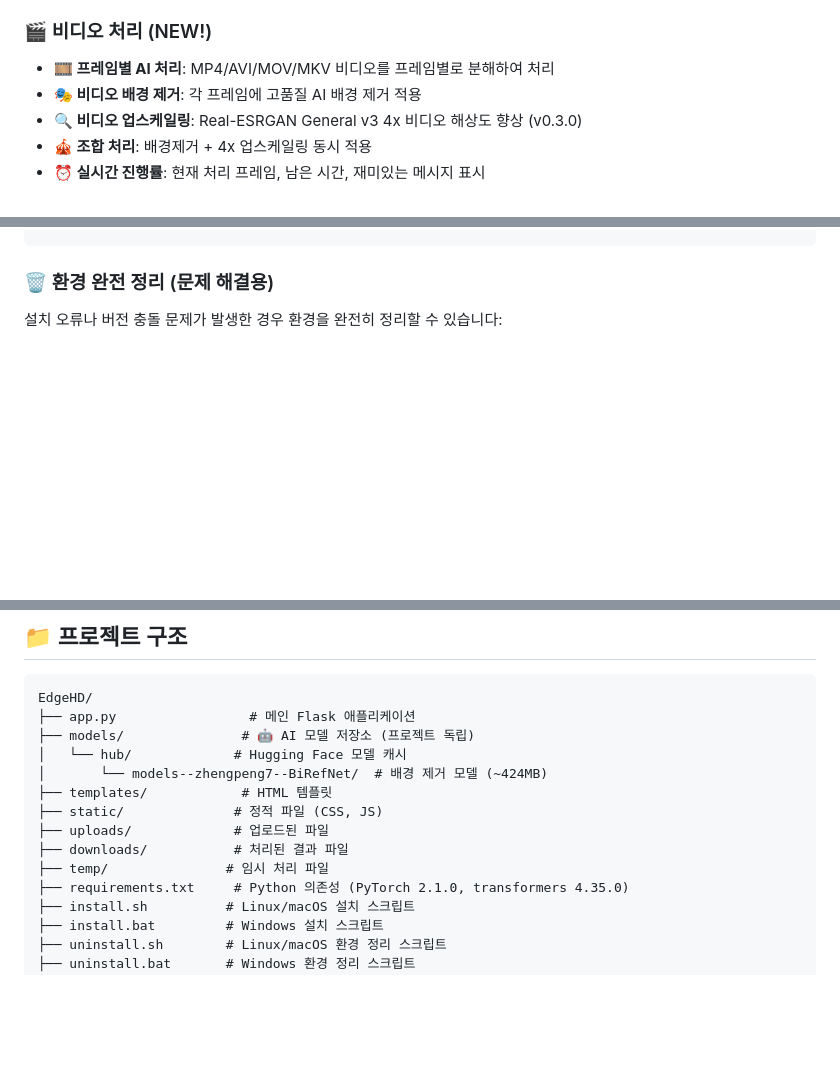
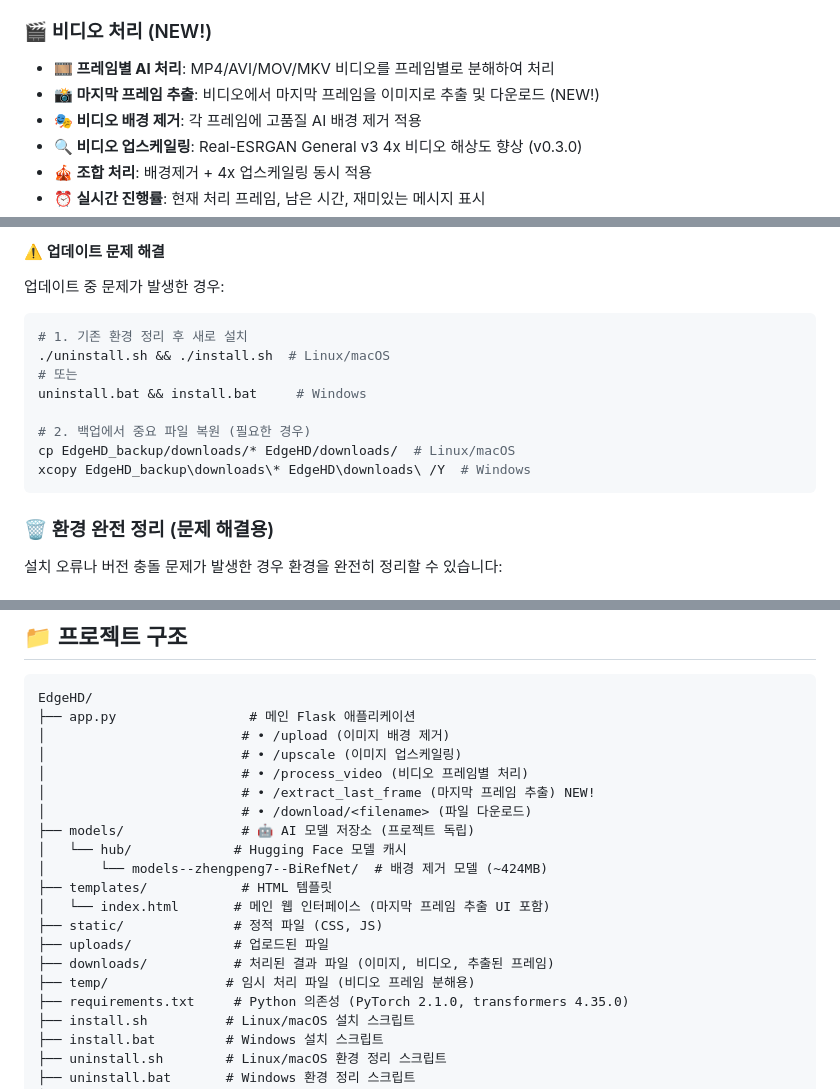
Before and after one commit to mastergear4824/EdgeHD, a Markdown page: README.md, 3 parts joined by grey strips. Rendered like a GitHub page; blank space fills up the shorter version.

````diff
--- a/README.md
+++ b/README.md
@@ -13,6 +13,7 @@
 ### 🎬 비디오 처리 (NEW!)
 
 - **🎞️ 프레임별 AI 처리**: MP4/AVI/MOV/MKV 비디오를 프레임별로 분해하여 처리
+- **📸 마지막 프레임 추출**: 비디오에서 마지막 프레임을 이미지로 추출 및 다운로드 (NEW!)
 - **🎭 비디오 배경 제거**: 각 프레임에 고품질 AI 배경 제거 적용
 - **🔍 비디오 업스케일링**: Real-ESRGAN General v3 4x 비디오 해상도 향상 (v0.3.0)
 - **🎪 조합 처리**: 배경제거 + 4x 업스케일링 동시 적용
@@ -175,3 +265,16 @@ Server URL: http://localhost:8080
+#### ⚠️ 업데이트 문제 해결
+
+업데이트 중 문제가 발생한 경우:
+
+```bash
+# 1. 기존 환경 정리 후 새로 설치
+./uninstall.sh && ./install.sh  # Linux/macOS
+# 또는
+uninstall.bat && install.bat     # Windows
+
+# 2. 백업에서 중요 파일 복원 (필요한 경우)
+cp EdgeHD_backup/downloads/* EdgeHD/downloads/  # Linux/macOS
+xcopy EdgeHD_backup\downloads\* EdgeHD\downloads\ /Y  # Windows
 ```
 
 ### 🗑️ 환경 완전 정리 (문제 해결용)
@@ -596,14 +731,20 @@ dir *.log
 ```
 EdgeHD/
 ├── app.py                 # 메인 Flask 애플리케이션
+│                         # • /upload (이미지 배경 제거)
+│                         # • /upscale (이미지 업스케일링)
+│                         # • /process_video (비디오 프레임별 처리)
+│                         # • /extract_last_frame (마지막 프레임 추출) NEW!
+│                         # • /download/<filename> (파일 다운로드)
 ├── models/               # 🤖 AI 모델 저장소 (프로젝트 독립)
 │   └── hub/             # Hugging Face 모델 캐시
 │       └── models--zhengpeng7--BiRefNet/  # 배경 제거 모델 (~424MB)
 ├── templates/            # HTML 템플릿
+│   └── index.html       # 메인 웹 인터페이스 (마지막 프레임 추출 UI 포함)
 ├── static/              # 정적 파일 (CSS, JS)
 ├── uploads/             # 업로드된 파일
-├── downloads/           # 처리된 결과 파일
-├── temp/               # 임시 처리 파일
+├── downloads/           # 처리된 결과 파일 (이미지, 비디오, 추출된 프레임)
+├── temp/               # 임시 처리 파일 (비디오 프레임 분해용)
 ├── requirements.txt     # Python 의존성 (PyTorch 2.1.0, transformers 4.35.0)
 ├── install.sh          # Linux/macOS 설치 스크립트
 ├── install.bat         # Windows 설치 스크립트
````
Also changed, not shown: other parts of README.md (+124 -2 lines).
